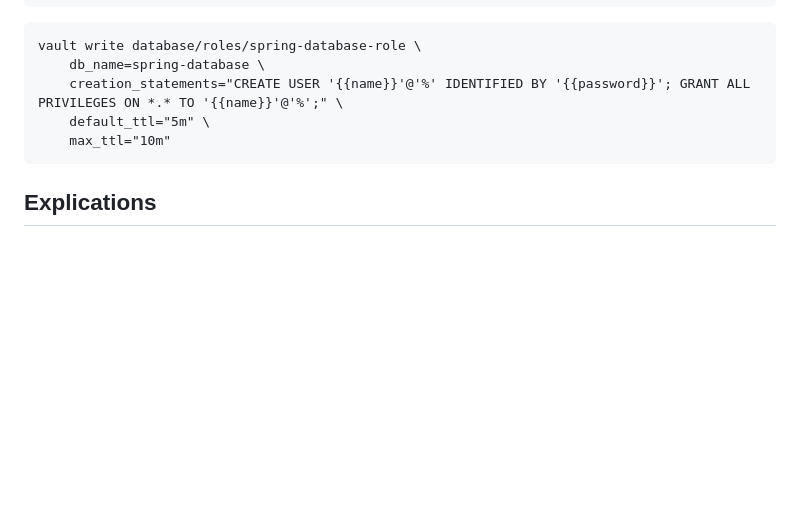
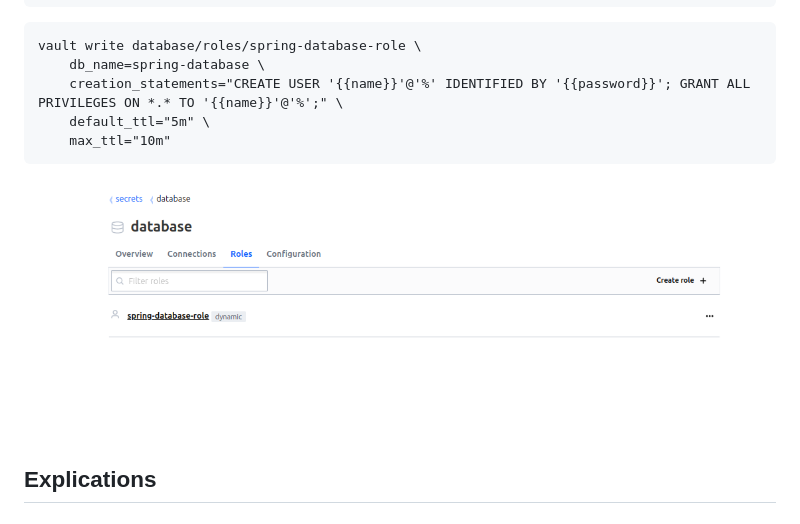
Before and after one commit to schangmokai/FORMATIONS, a Markdown page: HVAULT ROTATION/hvault rotation.md, the part around the change. Rendered like a GitHub page; pictures changed too: HVAULT ROTATION/img_1.png (added); blank space fills up the shorter version.

Commit message:
add hvault rotation

````diff
--- a/HVAULT ROTATION/hvault rotation.md
+++ b/HVAULT ROTATION/hvault rotation.md
@@ -177,6 +177,8 @@ vault write database/roles/spring-database-role \
     max_ttl="10m"
 ```
 
+![img_1.png](img_1.png)
+
 ## Explications
 
 ### Commande 1
````
